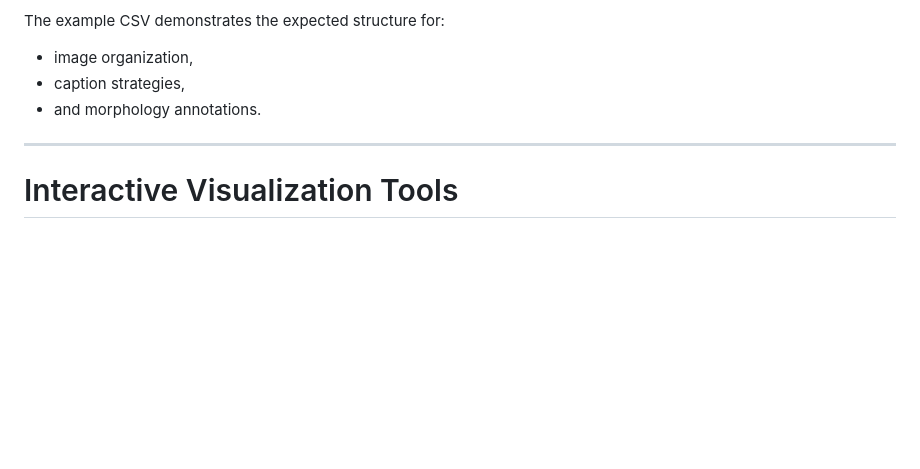
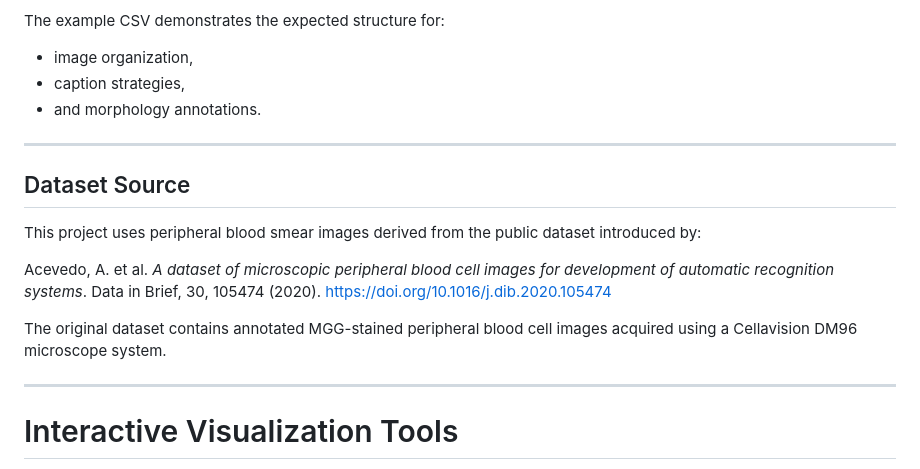
Before and after one commit to anmrr/pbcell-caption-strategies, a Markdown page: README.md, the part around the change. Rendered like a GitHub page; blank space fills up the shorter version.

```diff
--- a/README.md
+++ b/README.md
@@ -195,6 +195,16 @@ The example CSV demonstrates the expected structure for:
 
 ---
 
+## Dataset Source
+
+This project uses peripheral blood smear images derived from the public dataset introduced by:
+
+Acevedo, A. et al. *A dataset of microscopic peripheral blood cell images for development of automatic recognition systems*. Data in Brief, 30, 105474 (2020). https://doi.org/10.1016/j.dib.2020.105474
+
+The original dataset contains annotated MGG-stained peripheral blood cell images acquired using a Cellavision DM96 microscope system.
+
+---
+
 # Interactive Visualization Tools
 
 The `colab/` directory contains lightweight interactive utilities for:
```
